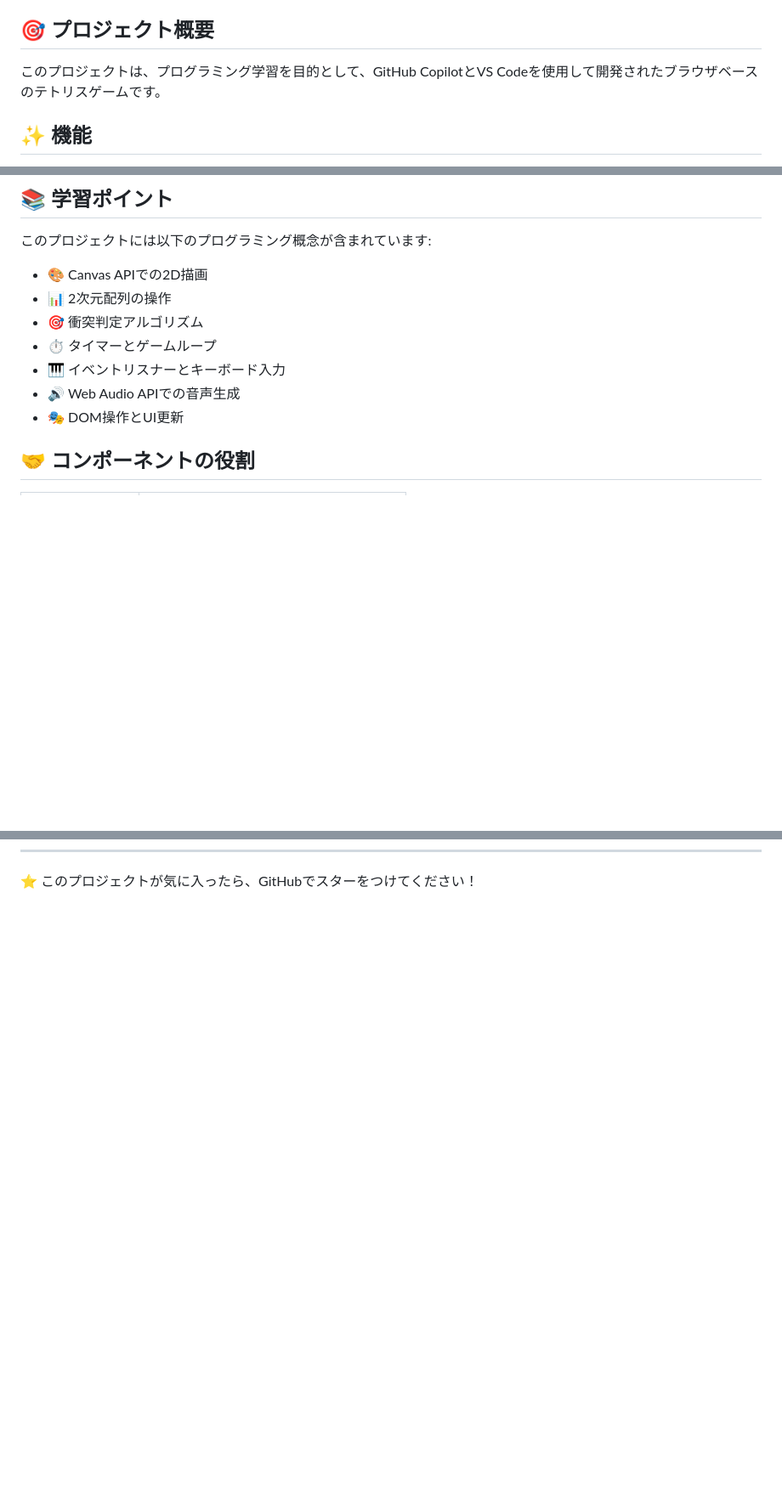
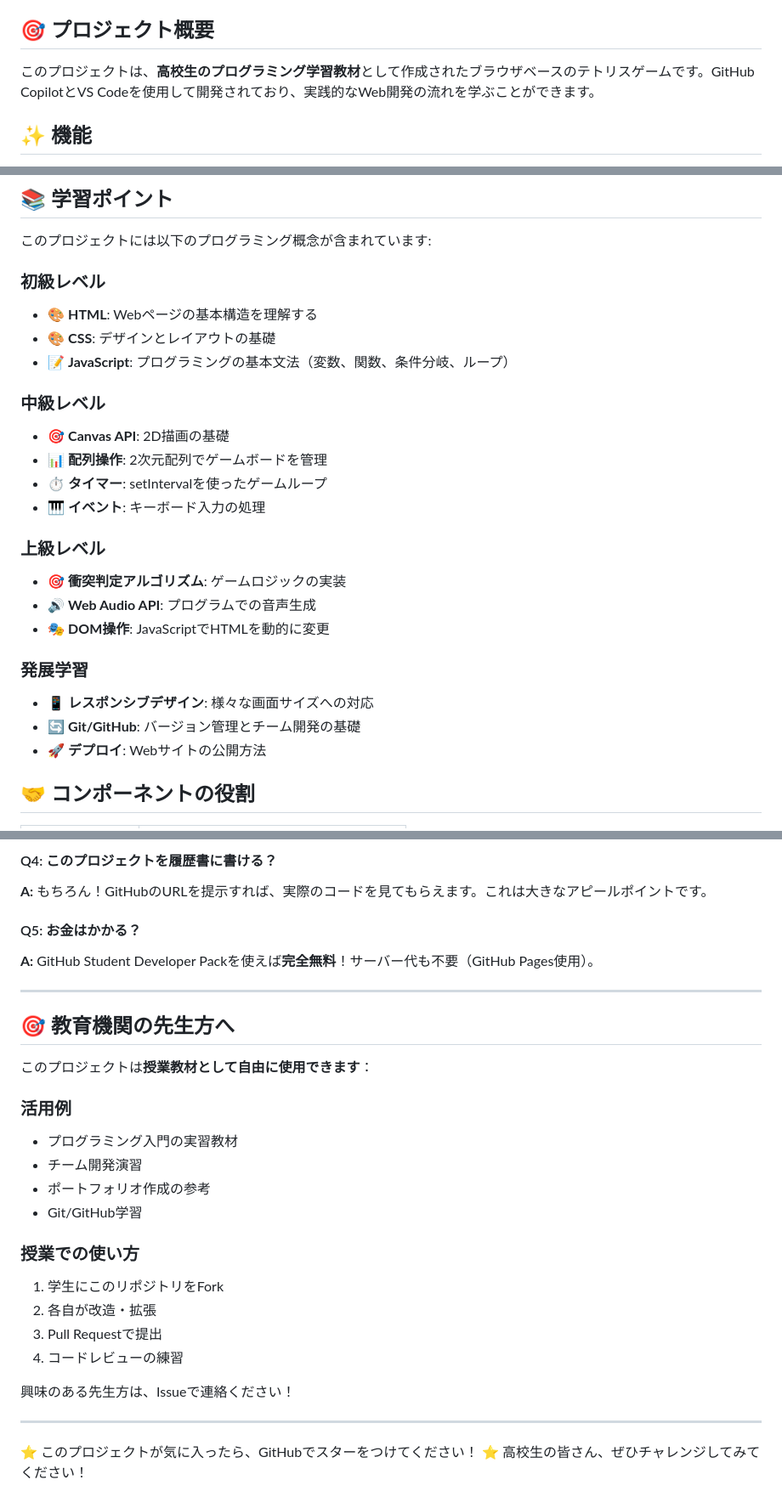
Before and after one commit to ylearning86/tetris-claude4.5-v2, a Markdown page: README.md, 3 parts joined by grey strips. Shown: that part at 85% size. Rendered like a GitHub page; blank space fills up the shorter version.

```diff
--- a/README.md
+++ b/README.md
@@ -4,7 +4,7 @@ HTML/CSS/JavaScriptで作成したクラシックなテトリスゲームです
 
 ## 🎯 プロジェクト概要
 
-このプロジェクトは、プログラミング学習を目的として、GitHub CopilotとVS Codeを使用して開発されたブラウザベースのテトリスゲームです。
+このプロジェクトは、**高校生のプログラミング学習教材**として作成されたブラウザベースのテトリスゲームです。GitHub CopilotとVS Codeを使用して開発されており、実践的なWeb開発の流れを学ぶことができます。
 
 ## ✨ 機能
 
@@ -188,13 +188,26 @@ open index.html   # Mac
 
 このプロジェクトには以下のプログラミング概念が含まれています:
 
-- 🎨 Canvas APIでの2D描画
-- 📊 2次元配列の操作
-- 🎯 衝突判定アルゴリズム
-- ⏱️ タイマーとゲームループ
-- 🎹 イベントリスナーとキーボード入力
-- 🔊 Web Audio APIでの音声生成
-- 🎭 DOM操作とUI更新
+### 初級レベル
+- 🎨 **HTML**: Webページの基本構造を理解する
+- 🎨 **CSS**: デザインとレイアウトの基礎
+- 📝 **JavaScript**: プログラミングの基本文法（変数、関数、条件分岐、ループ）
+
+### 中級レベル
+- 🎯 **Canvas API**: 2D描画の基礎
+- 📊 **配列操作**: 2次元配列でゲームボードを管理
+- ⏱️ **タイマー**: setIntervalを使ったゲームループ
+- 🎹 **イベント**: キーボード入力の処理
+
+### 上級レベル
+- 🎯 **衝突判定アルゴリズム**: ゲームロジックの実装
+- 🔊 **Web Audio API**: プログラムでの音声生成
+- 🎭 **DOM操作**: JavaScriptでHTMLを動的に変更
+
+### 発展学習
+- 📱 **レスポンシブデザイン**: 様々な画面サイズへの対応
+- 🔄 **Git/GitHub**: バージョン管理とチーム開発の基礎
+- 🚀 **デプロイ**: Webサイトの公開方法
 
 ## 🤝 コンポーネントの役割
 
@@ -228 +372,30 @@ GitHub Copilotの支援を受けて開発されました。
+#### Q4: このプロジェクトを履歴書に書ける？
+**A:** もちろん！GitHubのURLを提示すれば、実際のコードを見てもらえます。これは大きなアピールポイントです。
+
+#### Q5: お金はかかる？
+**A:** GitHub Student Developer Packを使えば**完全無料**！サーバー代も不要（GitHub Pages使用）。
+
+---
+
+## 🎯 教育機関の先生方へ
+
+このプロジェクトは**授業教材として自由に使用できます**：
+
+### 活用例
+- プログラミング入門の実習教材
+- チーム開発演習
+- ポートフォリオ作成の参考
+- Git/GitHub学習
+
+### 授業での使い方
+1. 学生にこのリポジトリをFork
+2. 各自が改造・拡張
+3. Pull Requestで提出
+4. コードレビューの練習
+
+興味のある先生方は、Issueで連絡ください！
+
+---
+
 ⭐ このプロジェクトが気に入ったら、GitHubでスターをつけてください！
+⭐ 高校生の皆さん、ぜひチャレンジしてみてください！
```
Also changed, not shown: other parts of README.md (+132 -1 lines).
